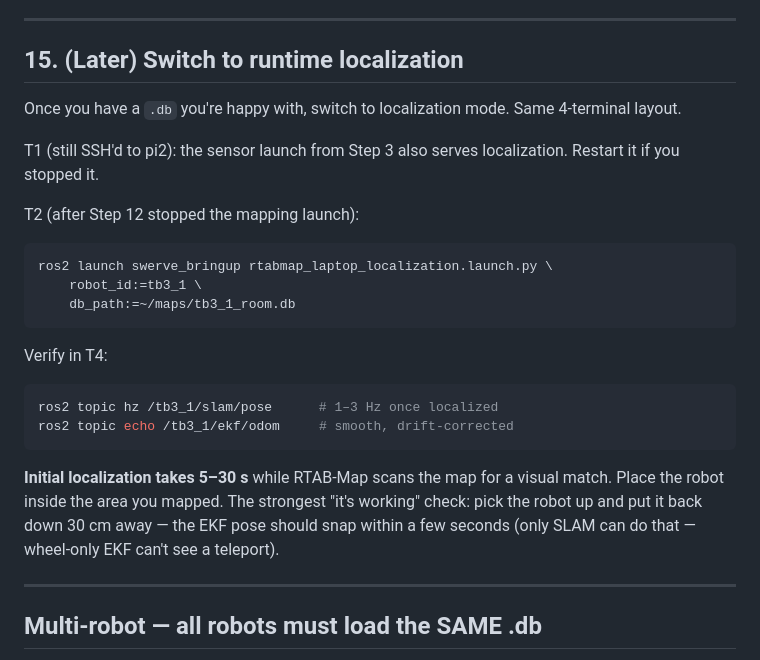
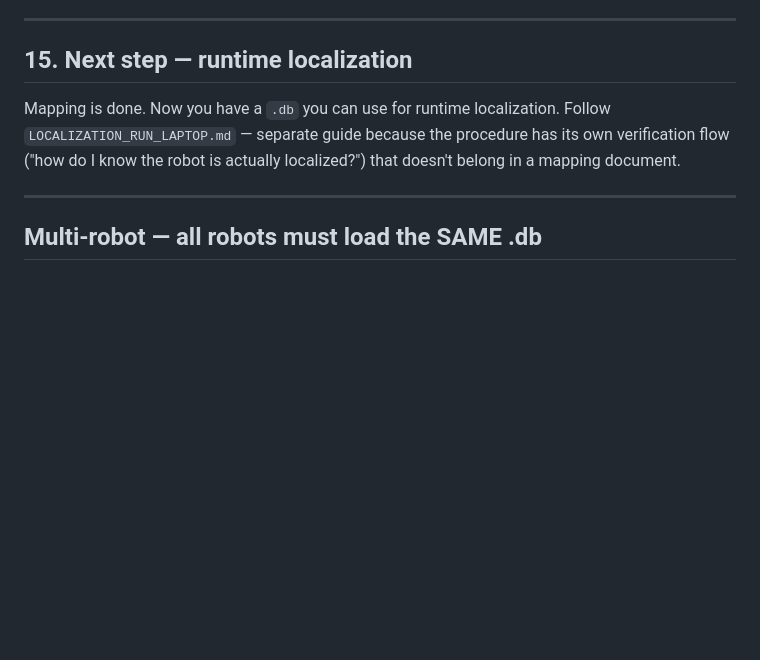
Before and after one commit to Tankikun/swerve_transport_project, a Markdown page: MAPPING_RUN_LAPTOP.md, the part around the change. GitHub-like rendering; blank space fills up the shorter version.

````diff
--- a/MAPPING_RUN_LAPTOP.md
+++ b/MAPPING_RUN_LAPTOP.md
@@ -450,33 +450,13 @@ What to look for:
 
 ---
 
-## 15. (Later) Switch to runtime localization
+## 15. Next step — runtime localization
 
-Once you have a `.db` you're happy with, switch to localization
-mode. Same 4-terminal layout.
-
-T1 (still SSH'd to pi2): the sensor launch from Step 3 also serves
-localization. Restart it if you stopped it.
-
-T2 (after Step 12 stopped the mapping launch):
-```bash
-ros2 launch swerve_bringup rtabmap_laptop_localization.launch.py \
-    robot_id:=tb3_1 \
-    db_path:=~/maps/tb3_1_room.db
-```
-
-Verify in T4:
-```bash
-ros2 topic hz /tb3_1/slam/pose      # 1–3 Hz once localized
-ros2 topic echo /tb3_1/ekf/odom     # smooth, drift-corrected
-```
-
-**Initial localization takes 5–30 s** while RTAB-Map scans the
-map for a visual match. Place the robot inside the area you
-mapped. The strongest "it's working" check: pick the robot up
-and put it back down 30 cm away — the EKF pose should snap
-within a few seconds (only SLAM can do that — wheel-only EKF
-can't see a teleport).
+Mapping is done. Now you have a `.db` you can use for runtime
+localization. Follow `LOCALIZATION_RUN_LAPTOP.md` — separate guide
+because the procedure has its own verification flow ("how do I
+know the robot is actually localized?") that doesn't belong in a
+mapping document.
 
 ---
 
````
Also changed, not shown: LOCALIZATION_RUN_LAPTOP.md (added, +423 -0 lines).
